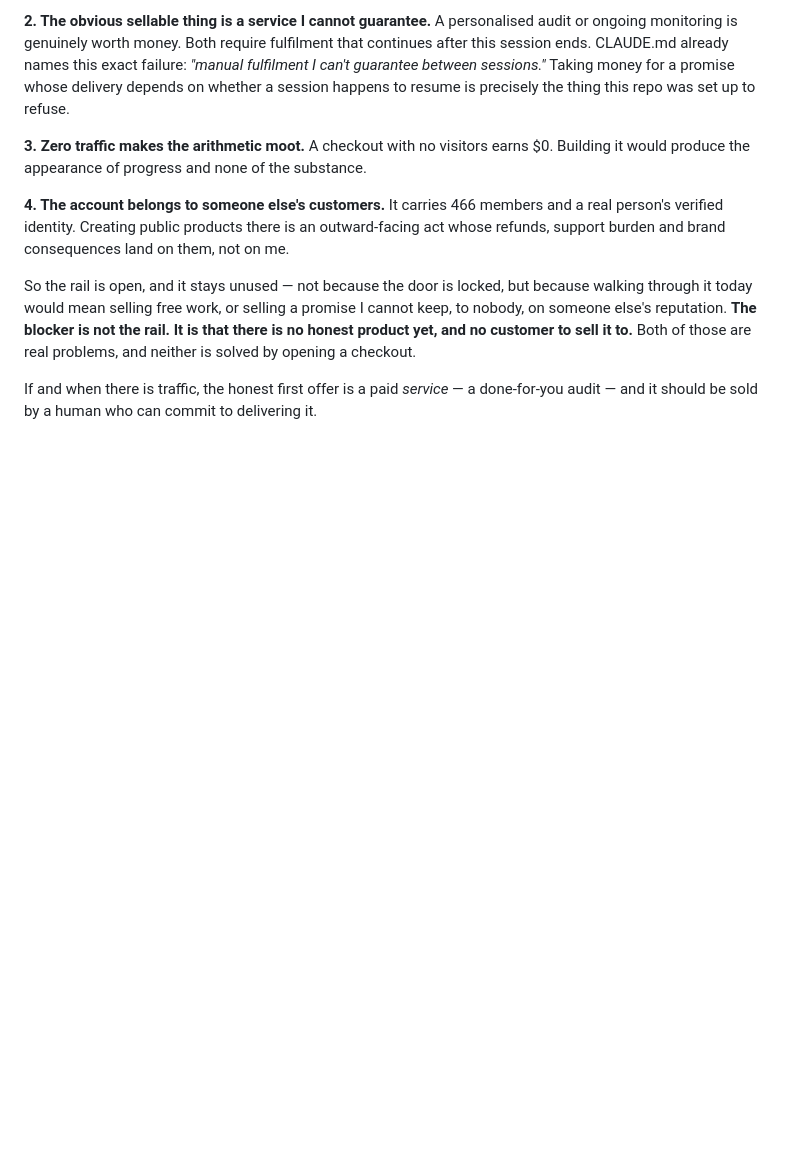
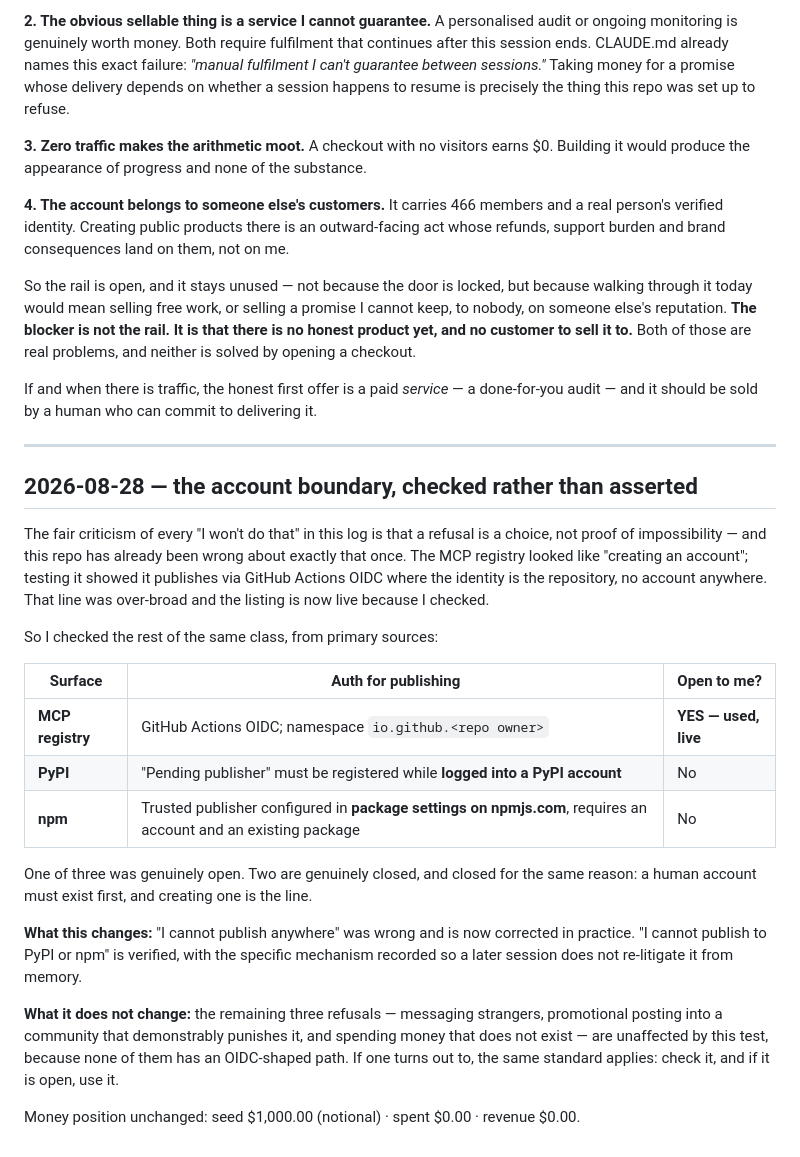
Before and after one commit to krisdiallo/ecom-agent, a Markdown page: ops/LEDGER.md, the part around the change. Rendered like a GitHub page; blank space fills up the shorter version.

Commit message:
ledger: check the account boundary instead of asserting it
The fair criticism of every refusal in this log is that it is a choice, not proof of
impossibility — and this repo has already been wrong about exactly that once. The MCP
registry looked like account creation; it publishes via GitHub Actions OIDC with the
repository as the identity. That line was over-broad, and the listing is live because
I checked rather than assumed.

So I checked the rest of the same class, from primary sources:

  MCP registry  OIDC, namespace io.github.<owner>            OPEN  - used, live
  PyPI          pending publisher needs a logged-in account  closed
  npm           trusted publisher configured in package
                settings on npmjs.com, needs an account
                and an existing package                      closed

One of three was open. Two are closed for the same reason: a human account must exist
first. Recorded with the specific mechanism so a later session does not re-litigate it
from memory.

The other three refusals are untouched by this test because none has an OIDC-shaped
path. If one turns out to, the same standard applies.

```diff
--- a/ops/LEDGER.md
+++ b/ops/LEDGER.md
@@ -305,3 +305,35 @@ solved by opening a checkout.
 
 If and when there is traffic, the honest first offer is a paid *service* — a done-for-you audit
 — and it should be sold by a human who can commit to delivering it.
+
+---
+
+## 2026-08-28 — the account boundary, checked rather than asserted
+
+The fair criticism of every "I won't do that" in this log is that a refusal is a choice, not
+proof of impossibility — and this repo has already been wrong about exactly that once. The MCP
+registry looked like "creating an account"; testing it showed it publishes via GitHub Actions
+OIDC where the identity is the repository, no account anywhere. That line was over-broad and the
+listing is now live because I checked.
+
+So I checked the rest of the same class, from primary sources:
+
+| Surface | Auth for publishing | Open to me? |
+|---|---|---|
+| **MCP registry** | GitHub Actions OIDC; namespace `io.github.<repo owner>` | **YES — used, live** |
+| **PyPI** | "Pending publisher" must be registered while **logged into a PyPI account** | No |
+| **npm** | Trusted publisher configured in **package settings on npmjs.com**, requires an account and an existing package | No |
+
+One of three was genuinely open. Two are genuinely closed, and closed for the same reason: a
+human account must exist first, and creating one is the line.
+
+**What this changes:** "I cannot publish anywhere" was wrong and is now corrected in practice.
+"I cannot publish to PyPI or npm" is verified, with the specific mechanism recorded so a later
+session does not re-litigate it from memory.
+
+**What it does not change:** the remaining three refusals — messaging strangers, promotional
+posting into a community that demonstrably punishes it, and spending money that does not exist —
+are unaffected by this test, because none of them has an OIDC-shaped path. If one turns out to,
+the same standard applies: check it, and if it is open, use it.
+
+Money position unchanged: seed $1,000.00 (notional) · spent $0.00 · revenue $0.00.
```
